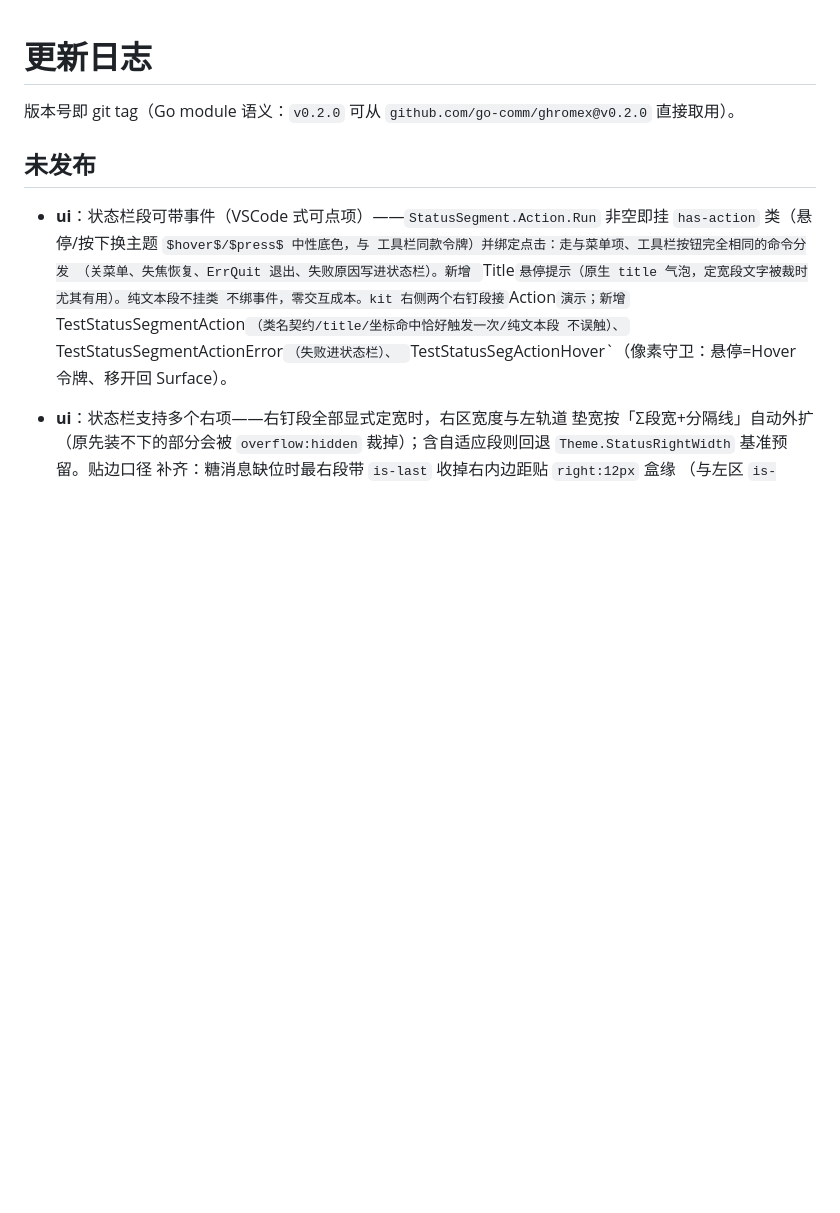
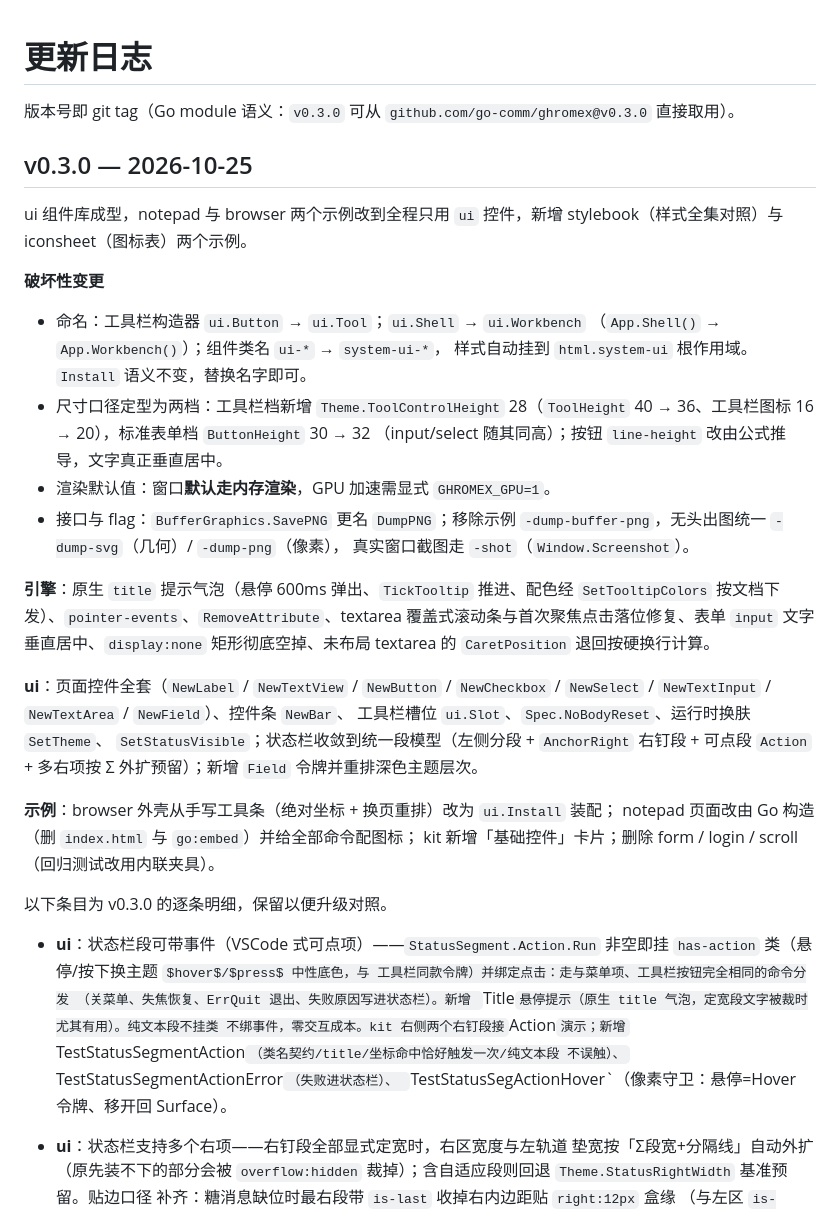
Before and after one commit to go-comm/ghromex, a Markdown page: CHANGELOG.md, the part around the change. GitHub-like rendering; blank space fills up the shorter version.

Commit message:
docs: 发布 v0.3.0——新增版本条目与 README 版本号
- CHANGELOG：「未发布」段升为 v0.3.0 — 2026-10-25，补四类归类概要（破坏性变更、
  引擎、ui、示例），逐条明细原样保留以便升级对照；引言的 module 示例版本号同步；
- README：「更新日志」章节的当前版本改为 v0.3.0。

发布前验证：go build ./... 通过，go test -count=1 ./... 全部 15 个包 ok。

```diff
--- a/CHANGELOG.md
+++ b/CHANGELOG.md
@@ -1,9 +1,42 @@
 # 更新日志
 
-版本号即 git tag（Go module 语义：`v0.2.0` 可从
-`github.com/go-comm/ghromex@v0.2.0` 直接取用）。
+版本号即 git tag（Go module 语义：`v0.3.0` 可从
+`github.com/go-comm/ghromex@v0.3.0` 直接取用）。
 
-## 未发布
+## v0.3.0 — 2026-10-25
+
+ui 组件库成型，notepad 与 browser 两个示例改到全程只用 `ui` 控件，新增
+stylebook（样式全集对照）与 iconsheet（图标表）两个示例。
+
+**破坏性变更**
+
+- 命名：工具栏构造器 `ui.Button` → `ui.Tool`；`ui.Shell` → `ui.Workbench`
+  （`App.Shell()` → `App.Workbench()`）；组件类名 `ui-*` → `system-ui-*`，
+  样式自动挂到 `html.system-ui` 根作用域。`Install` 语义不变，替换名字即可。
+- 尺寸口径定型为两档：工具栏档新增 `Theme.ToolControlHeight` 28（`ToolHeight`
+  40 → 36、工具栏图标 16 → 20），标准表单档 `ButtonHeight` 30 → 32
+  （input/select 随其同高）；按钮 `line-height` 改由公式推导，文字真正垂直居中。
+- 渲染默认值：窗口**默认走内存渲染**，GPU 加速需显式 `GHROMEX_GPU=1`。
+- 接口与 flag：`BufferGraphics.SavePNG` 更名 `DumpPNG`；移除示例
+  `-dump-buffer-png`，无头出图统一 `-dump-svg`（几何）/ `-dump-png`（像素），
+  真实窗口截图走 `-shot`（`Window.Screenshot`）。
+
+**引擎**：原生 `title` 提示气泡（悬停 600ms 弹出、`TickTooltip` 推进、配色经
+`SetTooltipColors` 按文档下发）、`pointer-events`、`RemoveAttribute`、textarea
+覆盖式滚动条与首次聚焦点击落位修复、表单 `input` 文字垂直居中、`display:none`
+矩形彻底空掉、未布局 textarea 的 `CaretPosition` 退回按硬换行计算。
+
+**ui**：页面控件全套（`NewLabel` / `NewTextView` / `NewButton` / `NewCheckbox` /
+`NewSelect` / `NewTextInput` / `NewTextArea` / `NewField`）、控件条 `NewBar`、
+工具栏槽位 `ui.Slot`、`Spec.NoBodyReset`、运行时换肤 `SetTheme`、
+`SetStatusVisible`；状态栏收敛到统一段模型（左侧分段 + `AnchorRight` 右钉段 +
+可点段 `Action` + 多右项按 Σ 外扩预留）；新增 `Field` 令牌并重排深色主题层次。
+
+**示例**：browser 外壳从手写工具条（绝对坐标 + 换页重排）改为 `ui.Install` 装配；
+notepad 页面改由 Go 构造（删 `index.html` 与 `go:embed`）并给全部命令配图标；
+kit 新增「基础控件」卡片；删除 form / login / scroll（回归测试改用内联夹具）。
+
+以下条目为 v0.3.0 的逐条明细，保留以便升级对照。
 
 - **ui**：状态栏段可带事件（VSCode 式可点项）——`StatusSegment.Action.Run`
   非空即挂 `has-action` 类（悬停/按下换主题 `$hover$/$press$ 中性底色，与
```
Also changed, not shown: README.md (+1 -1 lines).
